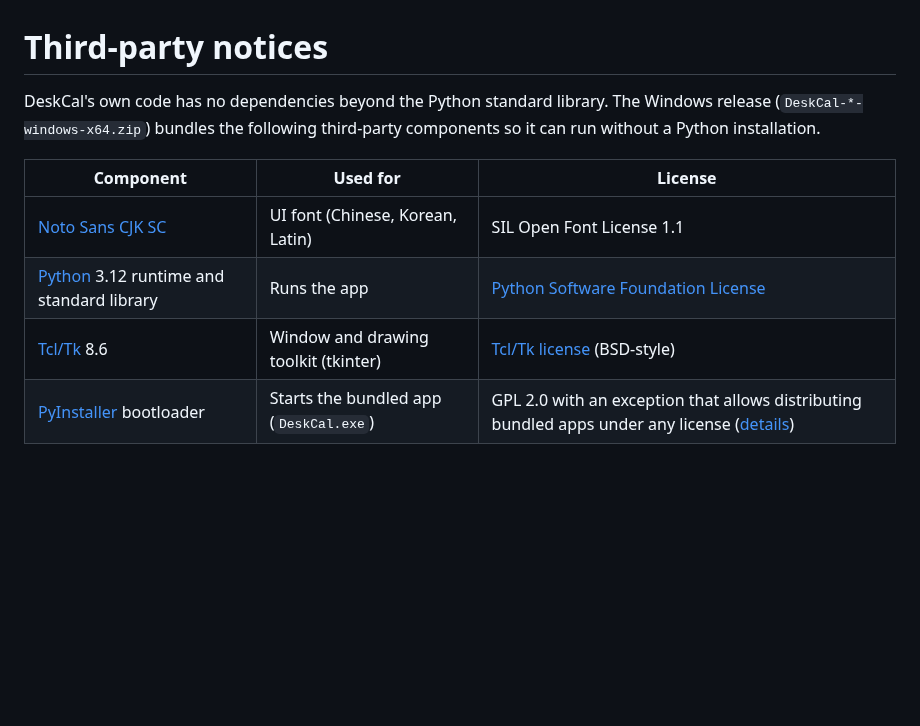
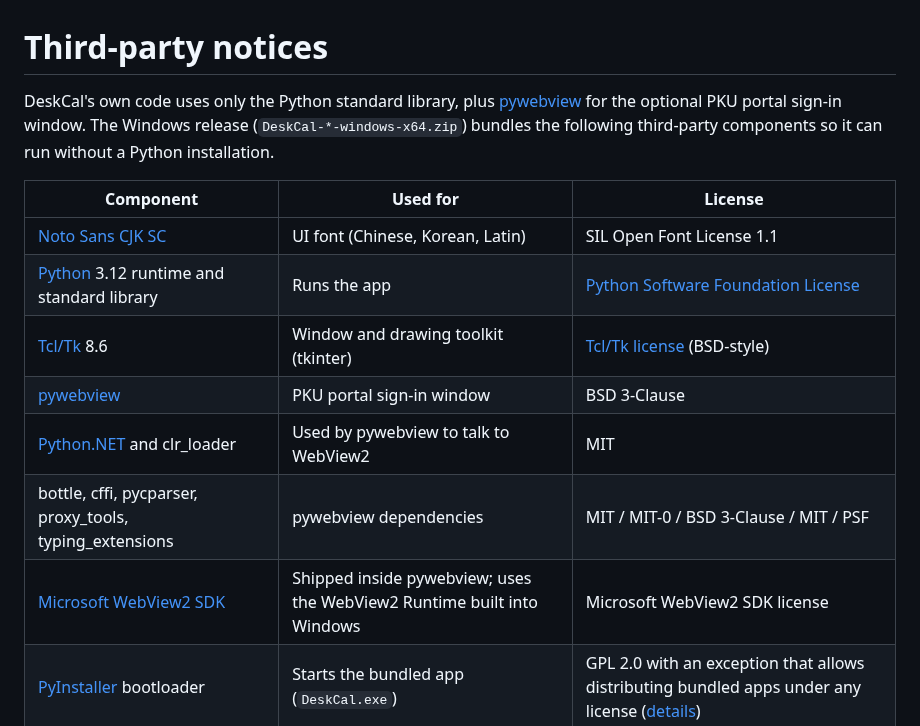
Before and after one commit to HANSEIDON/DeskCal, a Markdown page: THIRD_PARTY_NOTICES.md, the part around the change. GitHub-like rendering; blank space fills up the shorter version.

```diff
--- a/THIRD_PARTY_NOTICES.md
+++ b/THIRD_PARTY_NOTICES.md
@@ -1,7 +1,8 @@
 # Third-party notices
 
-DeskCal's own code has no dependencies beyond the Python standard library. The
-Windows release (`DeskCal-*-windows-x64.zip`) bundles the following third-party
+DeskCal's own code uses only the Python standard library, plus
+[pywebview](https://pywebview.flowrl.com/) for the optional PKU portal sign-in window.
+The Windows release (`DeskCal-*-windows-x64.zip`) bundles the following third-party
 components so it can run without a Python installation.
 
 | Component | Used for | License |
@@ -9,6 +10,10 @@ components so it can run without a Python installation.
 | [Noto Sans CJK SC](https://github.com/notofonts/noto-cjk) | UI font (Chinese, Korean, Latin) | SIL Open Font License 1.1 |
 | [Python](https://www.python.org/) 3.12 runtime and standard library | Runs the app | [Python Software Foundation License](https://docs.python.org/3/license.html) |
 | [Tcl/Tk](https://www.tcl-lang.org/) 8.6 | Window and drawing toolkit (tkinter) | [Tcl/Tk license](https://www.tcl-lang.org/software/tcltk/license.html) (BSD-style) |
+| [pywebview](https://github.com/r0x0r/pywebview) | PKU portal sign-in window | BSD 3-Clause |
+| [Python.NET](https://github.com/pythonnet/pythonnet) and clr_loader | Used by pywebview to talk to WebView2 | MIT |
+| bottle, cffi, pycparser, proxy_tools, typing_extensions | pywebview dependencies | MIT / MIT-0 / BSD 3-Clause / MIT / PSF |
+| [Microsoft WebView2 SDK](https://www.nuget.org/packages/Microsoft.Web.WebView2/) | Shipped inside pywebview; uses the WebView2 Runtime built into Windows | Microsoft WebView2 SDK license |
 | [PyInstaller](https://pyinstaller.org/) bootloader | Starts the bundled app (`DeskCal.exe`) | GPL 2.0 with an exception that allows distributing bundled apps under any license ([details](https://pyinstaller.org/en/stable/license.html)) |
 
 The full license texts are in the `licenses` folder of the release. In this
```
Also changed, not shown: CHANGELOG.md (added, +35 -0 lines), README.md (+31 -5 lines), docs/calendar-dark.png, docs/calendar-light.png, docs/timetable-dark.png, docs/timetable-light-zh.png, 4 other files.
